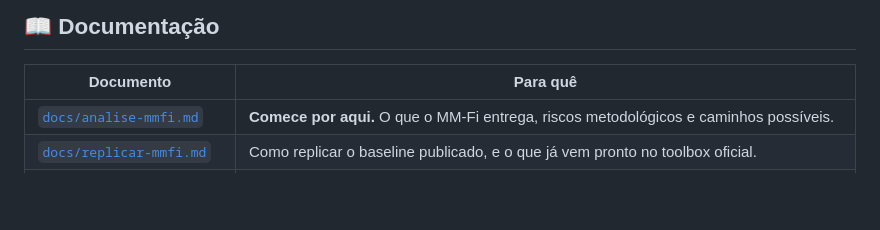
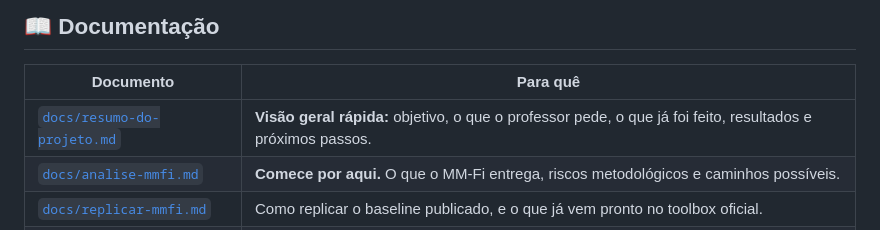
Before and after one commit to samuelfrs/AICT-I-WiPose, a Markdown page: README.md, the part around the change. GitHub-like rendering; blank space fills up the shorter version.

Commit message:
docs(resumo): ML-01 — resumo do projeto, resultados do baseline e próximos passos
Co-Authored-By: Claude Opus 5.5 <noreply@anthropic.com>

```diff
--- a/README.md
+++ b/README.md
@@ -148,6 +148,7 @@ Cada integrante baixa a própria cópia pelo
 
 | Documento | Para quê |
 | --- | --- |
+| [`docs/resumo-do-projeto.md`](docs/resumo-do-projeto.md) | **Visão geral rápida:** objetivo, o que o professor pede, o que já foi feito, resultados e próximos passos. |
 | [`docs/analise-mmfi.md`](docs/analise-mmfi.md) | **Comece por aqui.** O que o MM-Fi entrega, riscos metodológicos e caminhos possíveis. |
 | [`docs/replicar-mmfi.md`](docs/replicar-mmfi.md) | Como replicar o baseline publicado, e o que já vem pronto no toolbox oficial. |
 | [`docs/guia-do-projeto.md`](docs/guia-do-projeto.md) | Explicação do projeto do zero, sem pressupor conhecimento prévio (escrito na fase Wi-Pose). |
```
Also changed, not shown: docs/resumo-do-projeto.md (added, +150 -0 lines).
